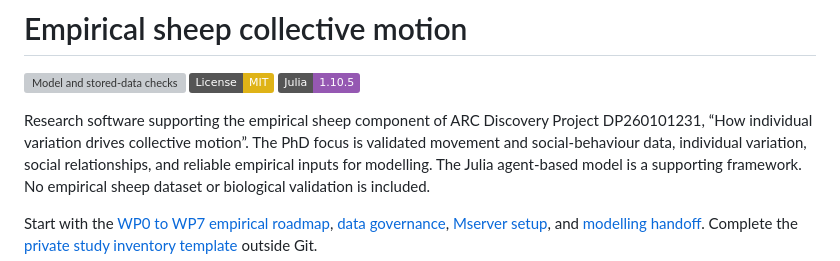
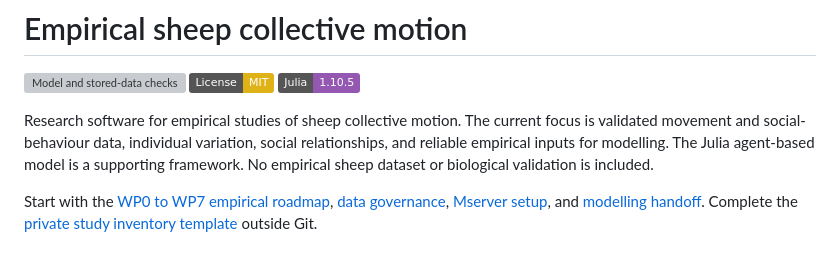
Before and after one commit to Umar2213/sheep-collective-abm, a Markdown page: README.md, the part around the change. Rendered like a GitHub page; badges without logos; grey boxes are pictures that could not be loaded.

Commit message:
Remove project-specific grant and PhD wording

```diff
--- a/README.md
+++ b/README.md
@@ -4,8 +4,7 @@
 [![License: MIT](https://img.shields.io/badge/License-MIT-yellow.svg)](LICENSE)
 [![Julia 1.10.5](https://img.shields.io/badge/Julia-1.10.5-9558B2.svg)](https://julialang.org/)
 
-Research software supporting the empirical sheep component of ARC Discovery Project
-DP260101231, “How individual variation drives collective motion”. The PhD focus is
+Research software for empirical studies of sheep collective motion. The current focus is
 validated movement and social-behaviour data, individual variation, social relationships,
 and reliable empirical inputs for modelling. The Julia agent-based model is a supporting
 framework. No empirical sheep dataset or biological validation is included.
```
